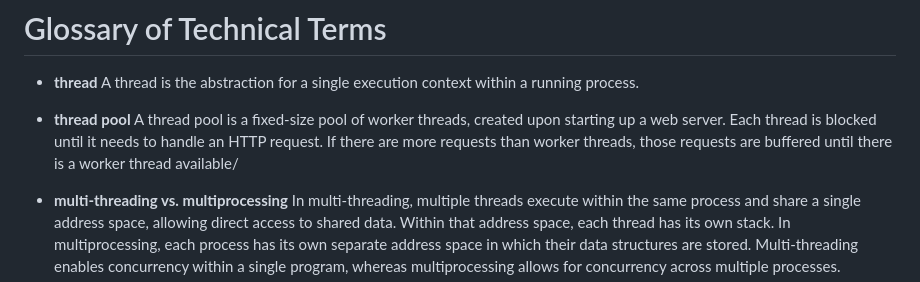
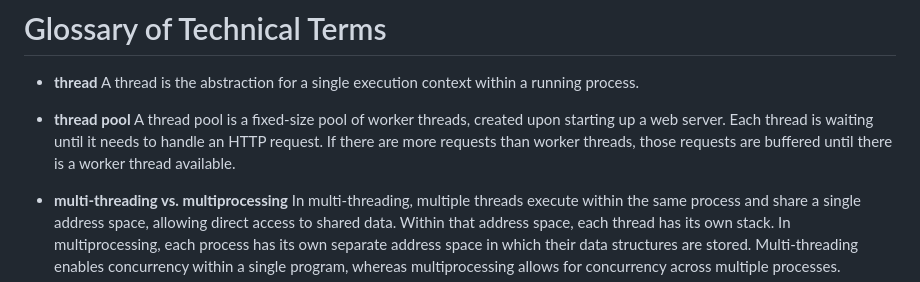
Before and after one commit to rudybxn/concurrent_http_server, a Markdown page: docs/glossary.md, the part around the change. Rendered like a GitHub page.

Commit message:
Update docs/glossary.md
Co-authored-by: Tomas Colorado <128660825+coloradot@users.noreply.github.com>

```diff
--- a/docs/glossary.md
+++ b/docs/glossary.md
@@ -3,7 +3,7 @@
 A thread is the abstraction for a single execution context within a running process.
 
 - **thread pool**
-A thread pool is a fixed-size pool of worker threads, created upon starting up a web server. Each thread is blocked until it needs to handle an HTTP request. If there are more requests than worker threads, those requests are buffered until there is a worker thread available/
+A thread pool is a fixed-size pool of worker threads, created upon starting up a web server. Each thread is waiting until it needs to handle an HTTP request. If there are more requests than worker threads, those requests are buffered until there is a worker thread available.
 
 - **multi-threading vs. multiprocessing**
 In multi-threading, multiple threads execute within the same process and share a single address space, allowing direct access to shared data. Within that address space, each thread has its own stack. In multiprocessing, each process has its own separate address space in which their data structures are stored.
```
